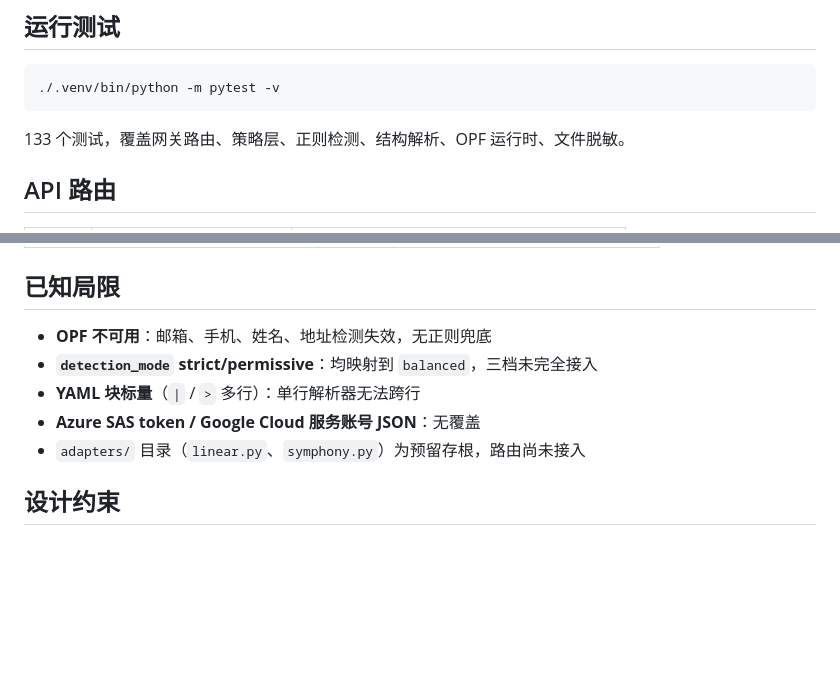
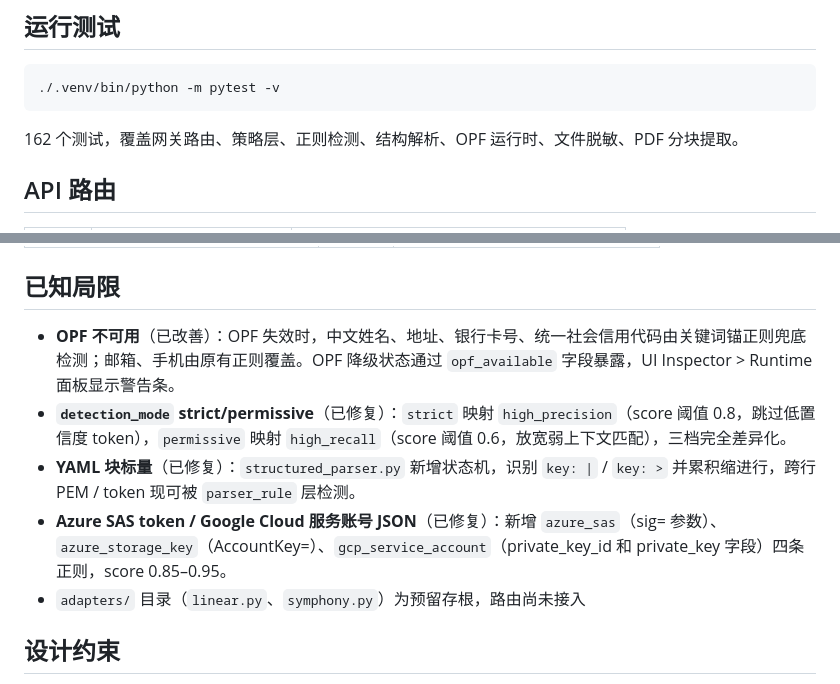
Before and after one commit to Gopherlinzy/redaction-gateway, a Markdown page: README.md, 2 parts joined by grey strips. GitHub-like rendering; blank space fills up the shorter version.

Commit message:
docs: 更新 README 已知局限章节，标注已修复项
四条局限全部标注已修复并注明解决方案，更新测试数量 133→162。

Co-Authored-By: Claude Sonnet 4 <noreply@anthropic.com>

````diff
--- a/README.md
+++ b/README.md
@@ -19,7 +19,7 @@ python3 -m uvicorn app:app --host 127.0.0.1 --port 7861
 ./.venv/bin/python -m pytest -v
 ```
 
-133 个测试，覆盖网关路由、策略层、正则检测、结构解析、OPF 运行时、文件脱敏。
+162 个测试，覆盖网关路由、策略层、正则检测、结构解析、OPF 运行时、文件脱敏、PDF 分块提取。
 
 ## API 路由
 
@@ -113,10 +113,10 @@ python3 -m uvicorn app:app --host 127.0.0.1 --port 7861
 
 ## 已知局限
 
-- **OPF 不可用**：邮箱、手机、姓名、地址检测失效，无正则兜底
-- **`detection_mode` strict/permissive**：均映射到 `balanced`，三档未完全接入
-- **YAML 块标量**（`|` / `>` 多行）：单行解析器无法跨行
-- **Azure SAS token / Google Cloud 服务账号 JSON**：无覆盖
+- **OPF 不可用**（已改善）：OPF 失效时，中文姓名、地址、银行卡号、统一社会信用代码由关键词锚正则兜底检测；邮箱、手机由原有正则覆盖。OPF 降级状态通过 `opf_available` 字段暴露，UI Inspector > Runtime 面板显示警告条。
+- **`detection_mode` strict/permissive**（已修复）：`strict` 映射 `high_precision`（score 阈值 0.8，跳过低置信度 token），`permissive` 映射 `high_recall`（score 阈值 0.6，放宽弱上下文匹配），三档完全差异化。
+- **YAML 块标量**（已修复）：`structured_parser.py` 新增状态机，识别 `key: |` / `key: >` 并累积缩进行，跨行 PEM / token 现可被 `parser_rule` 层检测。
+- **Azure SAS token / Google Cloud 服务账号 JSON**（已修复）：新增 `azure_sas`（sig= 参数）、`azure_storage_key`（AccountKey=）、`gcp_service_account`（private_key_id 和 private_key 字段）四条正则，score 0.85–0.95。
 - `adapters/` 目录（`linear.py`、`symphony.py`）为预留存根，路由尚未接入
 
 ## 设计约束
````
